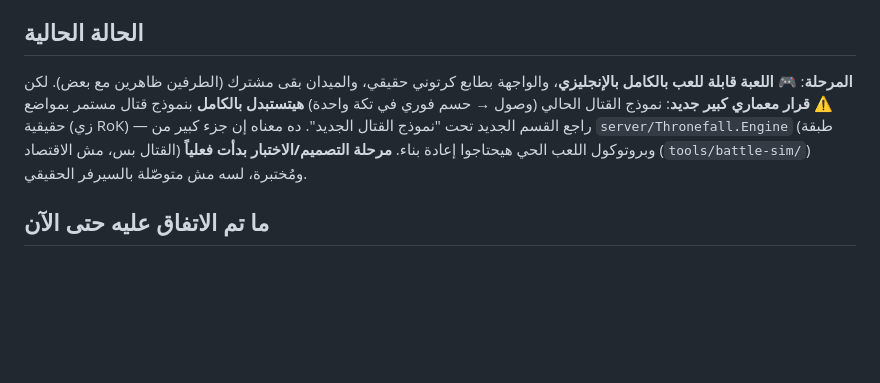
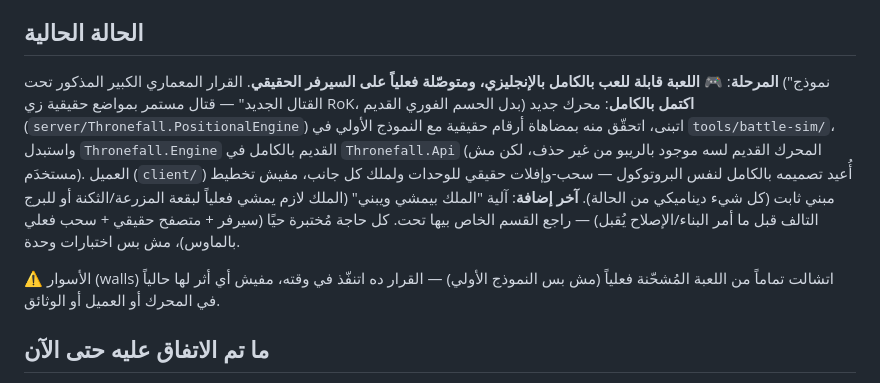
Before and after one commit to axasim7-debug/ThronefallMobile, a Markdown page: docs/PROGRESS.md, the part around the change. GitHub-like rendering; blank space fills up the shorter version.

Commit message:
Update PROGRESS.md's top status summary to match reality
The "current status" section at the top was stale — it still described
the positional-combat design as in-progress and not wired to the live
server, from before that work (and the subsequent client redesign and
king mechanic) actually landed. Fixed so a fresh chat reading this file
first gets the real current state.

Co-Authored-By: Claude Sonnet 5 <noreply@anthropic.com>
Claude-Session: https://claude.ai/code/session_015reXfLm3sMyZj7AjtQnkmY

```diff
--- a/docs/PROGRESS.md
+++ b/docs/PROGRESS.md
@@ -16,7 +16,9 @@
 
 ## الحالة الحالية
 
-**المرحلة**: 🎮 **اللعبة قابلة للعب بالكامل بالإنجليزي**، والواجهة بطابع كرتوني حقيقي، والميدان بقى مشترك (الطرفين ظاهرين مع بعض). لكن ⚠️ **قرار معماري كبير جديد**: نموذج القتال الحالي (وصول → حسم فوري في تكة واحدة) **هيتستبدل بالكامل** بنموذج قتال مستمر بمواضع حقيقية (زي RoK) — راجع القسم الجديد تحت "نموذج القتال الجديد". ده معناه إن جزء كبير من `server/Thronefall.Engine` (طبقة القتال بس، مش الاقتصاد) وبروتوكول اللعب الحي هيحتاجوا إعادة بناء. **مرحلة التصميم/الاختبار بدأت فعلياً** (`tools/battle-sim/`) ومُختبرة، لسه مش متوصّلة بالسيرفر الحقيقي.
+**المرحلة**: 🎮 **اللعبة قابلة للعب بالكامل بالإنجليزي، ومتوصّلة فعلياً على السيرفر الحقيقي**. القرار المعماري الكبير المذكور تحت ("نموذج القتال الجديد" — قتال مستمر بمواضع حقيقية زي RoK، بدل الحسم الفوري القديم) **اكتمل بالكامل**: محرك جديد (`server/Thronefall.PositionalEngine`) اتبنى، اتحقّق منه بمضاهاة أرقام حقيقية مع النموذج الأولي في `tools/battle-sim/`، واستبدل `Thronefall.Engine` القديم بالكامل في `Thronefall.Api` (المحرك القديم لسه موجود بالريبو من غير حذف، لكن مش مستخدَم). العميل (`client/`) أُعيد تصميمه بالكامل لنفس البروتوكول — سحب-وإفلات حقيقي للوحدات ولملك كل جانب، مفيش تخطيط مبني ثابت (كل شيء ديناميكي من الحالة). **آخر إضافة**: آلية "الملك بيمشي ويبني" (الملك لازم يمشي فعلياً لبقعة المزرعة/الثكنة أو للبرج التالف قبل ما أمر البناء/الإصلاح يُقبل) — راجع القسم الخاص بيها تحت. كل حاجة مُختبرة حيًا (سيرفر + متصفح حقيقي + سحب فعلي بالماوس)، مش بس اختبارات وحدة.
+
+⚠️ الأسوار (walls) اتشالت تماماً من اللعبة المُشحّنة فعلياً (مش بس النموذج الأولي) — القرار ده اتنفّذ في وقته، مفيش أي أثر لها حالياً في المحرك أو العميل أو الوثائق.
 
 ## ما تم الاتفاق عليه حتى الآن
 
```
